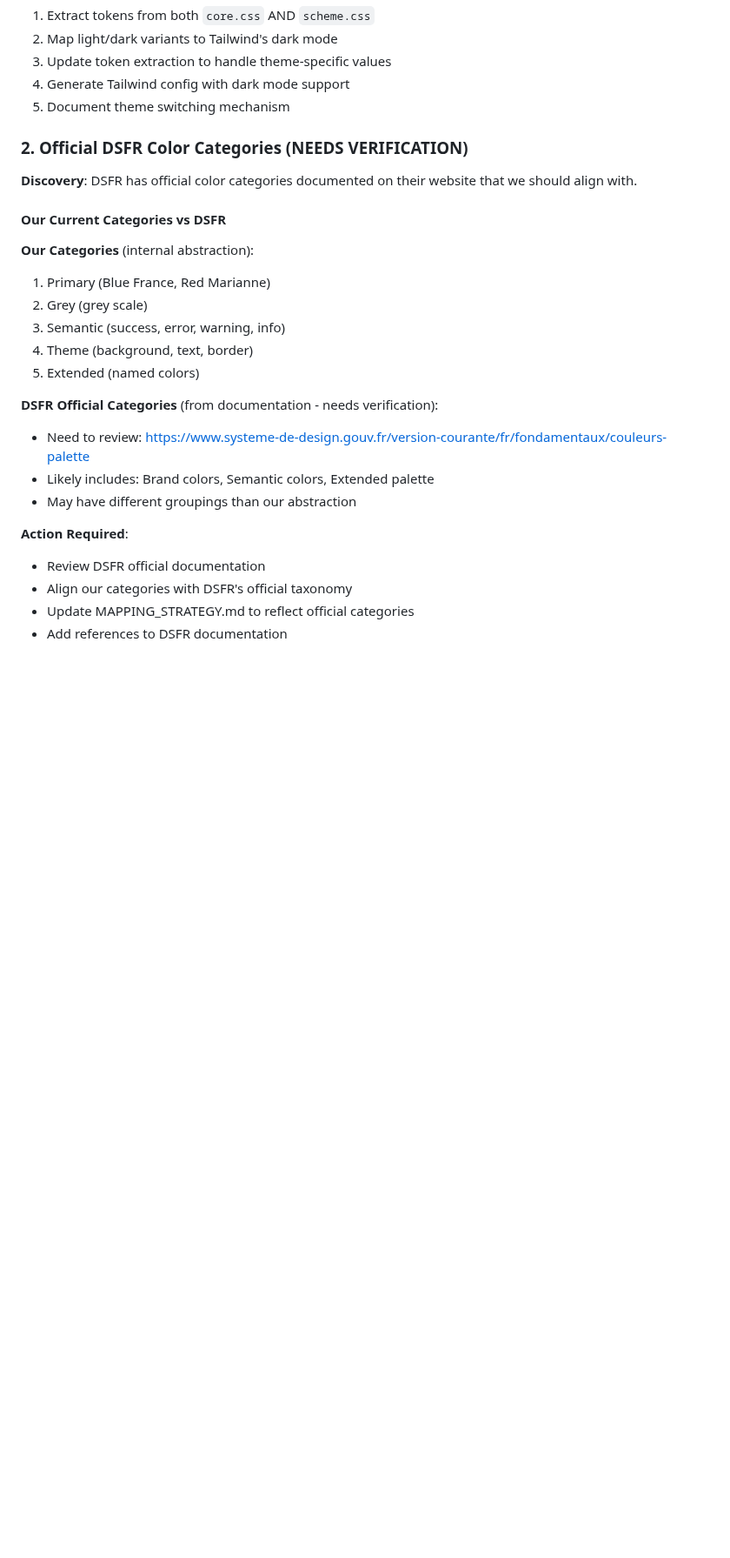
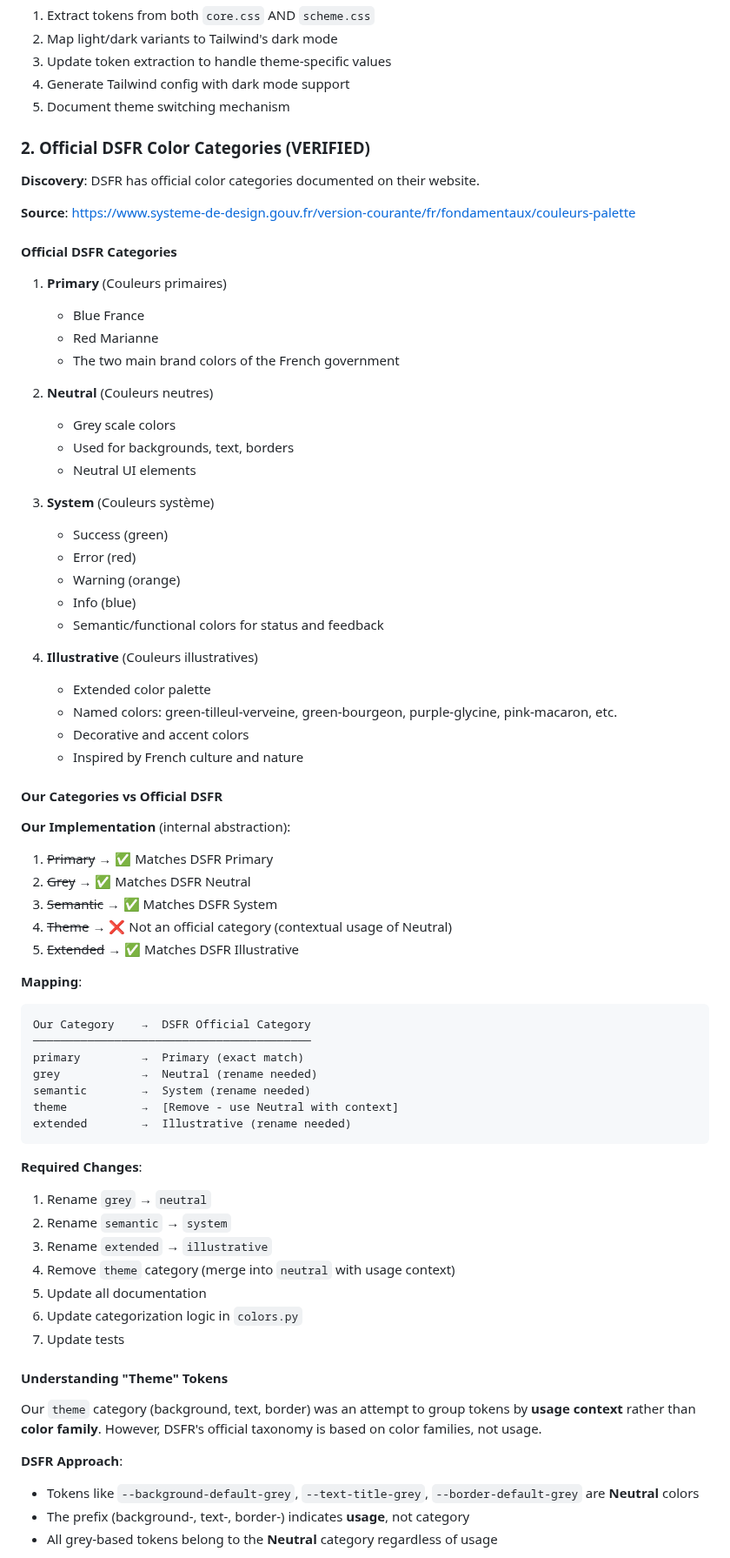
Before and after one commit to betagouv/dsfr-kit, a Markdown page: specs/002-web-components-generator/DSFR_ANALYSIS.md, the part around one of its changes. Shown at 87% size. Drawn GitHub-style; blank space fills up the shorter version.

Commit message:
docs(analysis): update with official DSFR color categories
Verified official DSFR color taxonomy from documentation:

**Official DSFR Categories:**
1. Primary (Couleurs primaires) - Blue France, Red Marianne
2. Neutral (Couleurs neutres) - Grey scale, backgrounds, text, borders
3. System (Couleurs système) - Success, Error, Warning, Info
4. Illustrative (Couleurs illustratives) - Extended palette (green, purple, pink, etc.)

**Our Implementation Mapping:**
- primary → Primary ✅ (exact match)
- grey → Neutral (rename needed)
- semantic → System (rename needed)
- theme → Remove (merge into Neutral - was grouping by usage not color family)
- extended → Illustrative (rename needed)

**Key Insight:**
DSFR categorizes by color family, not usage context. Tokens like
--background-default-grey are Neutral colors used for backgrounds,
not a separate "theme" category.

**Required Changes:**
- Rename categories to match official DSFR taxonomy
- Update categorization logic in colors.py
- Update all documentation and tests
- Optionally add usage context as metadata (background, text, border)

````diff
--- a/specs/002-web-components-generator/DSFR_ANALYSIS.md
+++ b/specs/002-web-components-generator/DSFR_ANALYSIS.md
@@ -58,26 +58,72 @@ This allows the same token name to have different values based on theme!
 4. Generate Tailwind config with dark mode support
 5. Document theme switching mechanism
 
-### 2. Official DSFR Color Categories (NEEDS VERIFICATION)
+### 2. Official DSFR Color Categories (VERIFIED)
 
-**Discovery**: DSFR has official color categories documented on their website that we should align with.
+**Discovery**: DSFR has official color categories documented on their website.
 
-#### Our Current Categories vs DSFR
+**Source**: https://www.systeme-de-design.gouv.fr/version-courante/fr/fondamentaux/couleurs-palette
 
-**Our Categories** (internal abstraction):
-1. Primary (Blue France, Red Marianne)
-2. Grey (grey scale)
-3. Semantic (success, error, warning, info)
-4. Theme (background, text, border)
-5. Extended (named colors)
+#### Official DSFR Categories
 
-**DSFR Official Categories** (from documentation - needs verification):
-- Need to review: https://www.systeme-de-design.gouv.fr/version-courante/fr/fondamentaux/couleurs-palette
-- Likely includes: Brand colors, Semantic colors, Extended palette
-- May have different groupings than our abstraction
+1. **Primary** (Couleurs primaires)
+   - Blue France
+   - Red Marianne
+   - The two main brand colors of the French government
 
-**Action Required**:
-- Review DSFR official documentation
-- Align our categories with DSFR's official taxonomy
-- Update MAPPING_STRATEGY.md to reflect official categories
-- Add references to DSFR documentation
+2. **Neutral** (Couleurs neutres)
+   - Grey scale colors
+   - Used for backgrounds, text, borders
+   - Neutral UI elements
+
+3. **System** (Couleurs système)
+   - Success (green)
+   - Error (red)
+   - Warning (orange)
+   - Info (blue)
+   - Semantic/functional colors for status and feedback
+
+4. **Illustrative** (Couleurs illustratives)
+   - Extended color palette
+   - Named colors: green-tilleul-verveine, green-bourgeon, purple-glycine, pink-macaron, etc.
+   - Decorative and accent colors
+   - Inspired by French culture and nature
+
+#### Our Categories vs Official DSFR
+
+**Our Implementation** (internal abstraction):
+1. ~~Primary~~ → ✅ Matches DSFR Primary
+2. ~~Grey~~ → ✅ Matches DSFR Neutral
+3. ~~Semantic~~ → ✅ Matches DSFR System
+4. ~~Theme~~ → ❌ Not an official category (contextual usage of Neutral)
+5. ~~Extended~~ → ✅ Matches DSFR Illustrative
+
+**Mapping**:
+```
+Our Category    →  DSFR Official Category
+─────────────────────────────────────────
+primary         →  Primary (exact match)
+grey            →  Neutral (rename needed)
+semantic        →  System (rename needed)
+theme           →  [Remove - use Neutral with context]
+extended        →  Illustrative (rename needed)
+```
+
+**Required Changes**:
+1. Rename `grey` → `neutral`
+2. Rename `semantic` → `system`
+3. Rename `extended` → `illustrative`
+4. Remove `theme` category (merge into `neutral` with usage context)
+5. Update all documentation
+6. Update categorization logic in `colors.py`
+7. Update tests
+
+#### Understanding "Theme" Tokens
+
+Our `theme` category (background, text, border) was an attempt to group tokens by **usage context** rather than **color family**. However, DSFR's official taxonomy is based on color families, not usage.
+
+**DSFR Approach**:
+- Tokens like `--background-default-grey`, `--text-title-grey`, `--border-default-grey` are **Neutral** colors
+- The prefix (background-, text-, border-) indicates **usage**, not category
+- All grey-based tokens belong to the **Neutral** category regardless of usage
+
````
Also changed, not shown: other parts of specs/002-web-components-generator/DSFR_ANALYSIS.md (+16 -0 lines).
